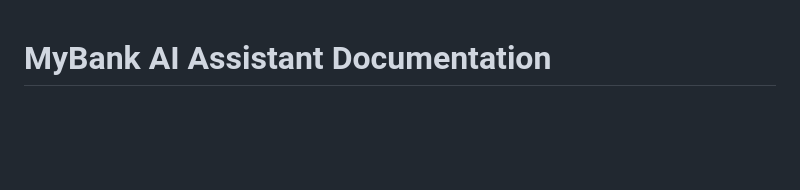
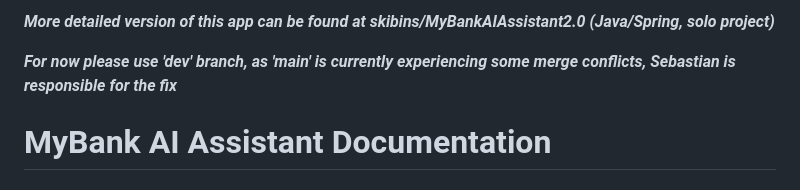
Before and after one commit to skibins/MyBankAIAssistant, a Markdown page: README.md, the part around the change. GitHub-like rendering; blank space fills up the shorter version.

```diff
--- a/README.md
+++ b/README.md
@@ -1,3 +1,7 @@
+***More detailed version of this app can be found at skibins/MyBankAIAssistant2.0 (Java/Spring, solo project)***
+
+***For now please use 'dev' branch, as 'main' is currently experiencing some merge conflicts, Sebastian is responsible for the fix***
+
 # MyBank AI Assistant Documentation
 
 ## Table of Contents
```
